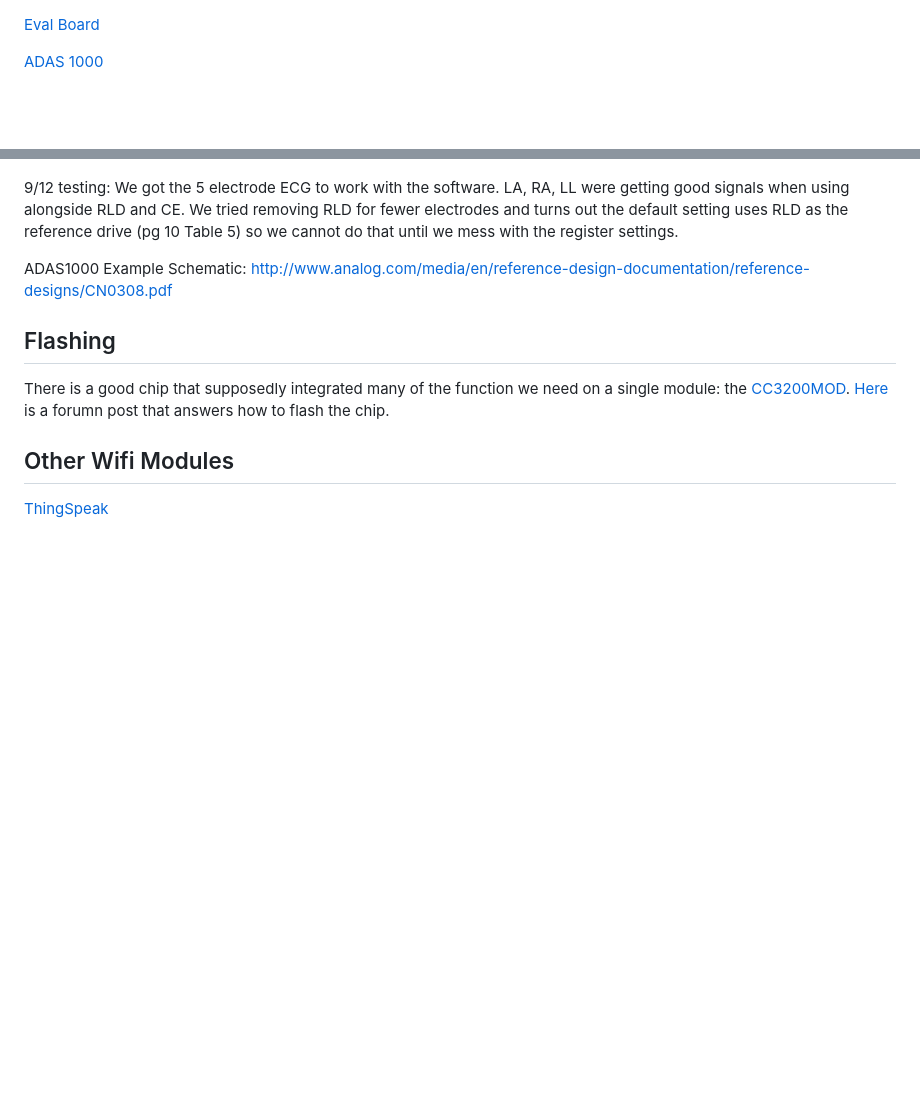
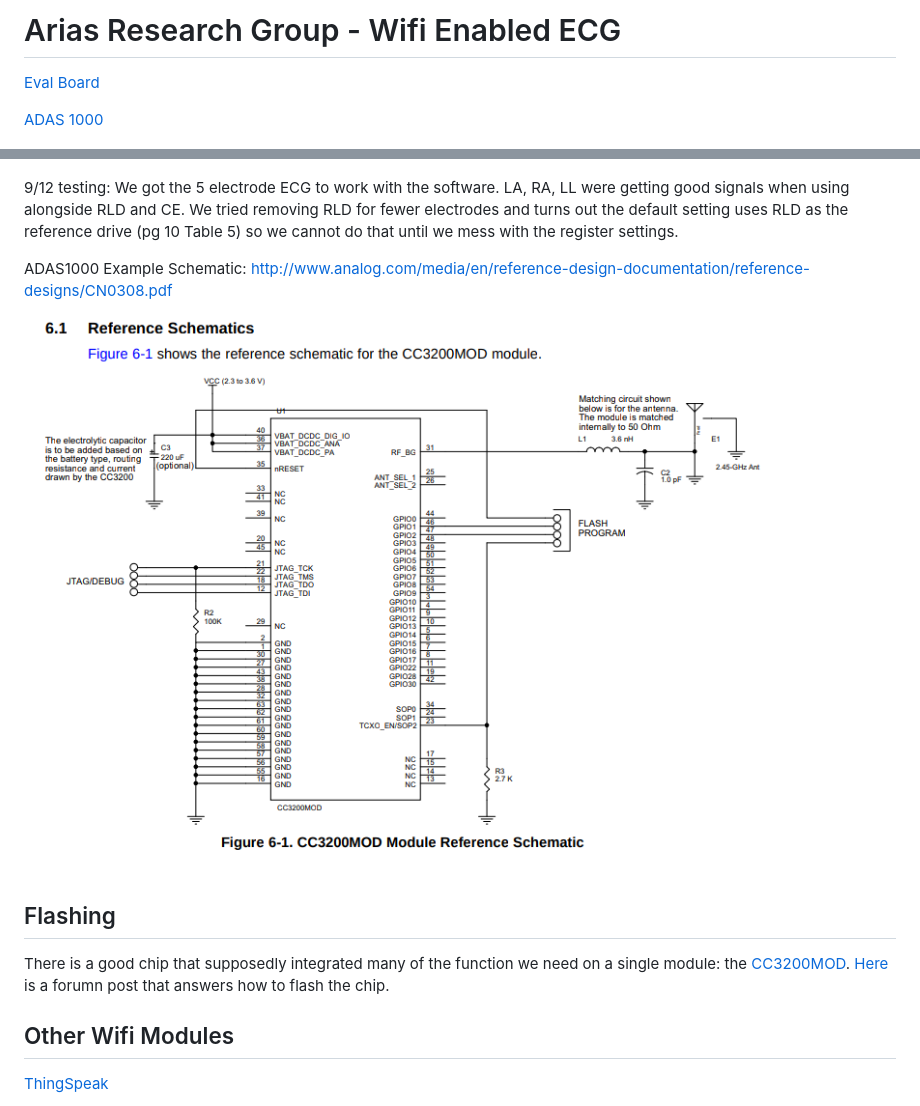
Before and after one commit to onibrow/arg-ecg, a Markdown page: README.md, 2 parts joined by grey strips. Drawn GitHub-style; pictures changed too: cc3200mod_ref.jpg (added); blank space fills up the shorter version.

Commit message:
add mod reference

```diff
--- a/README.md
+++ b/README.md
@@ -1,3 +1,5 @@
+# Arias Research Group - Wifi Enabled ECG
+
 [Eval Board](http://www.analog.com/media/en/technical-documentation/user-guides/UG-426.pdf)
 
 [ADAS 1000](http://www.analog.com/media/en/technical-documentation/data-sheets/ADAS1000_1000-1_1000-2.pdf)
@@ -18,6 +20,8 @@ If we break the D-Bus just find another from Digikey
 
 ADAS1000 Example Schematic: http://www.analog.com/media/en/reference-design-documentation/reference-designs/CN0308.pdf
 
+![CC3200MOD Refrence Schematic](cc3200mod_ref.jpg)
+
 ## Flashing
 
 There is a good chip that supposedly integrated many of the function we need on a single module: the [CC3200MOD](http://www.ti.com/product/CC3200MOD/samplebuy). [Here](https://e2e.ti.com/support/wireless_connectivity/simplelink_wifi_cc31xx_cc32xx/f/968/t/514171?Questions-about-how-to-program-a-CC3200-based-custom-board) is a forumn post that answers how to flash the chip.
```
